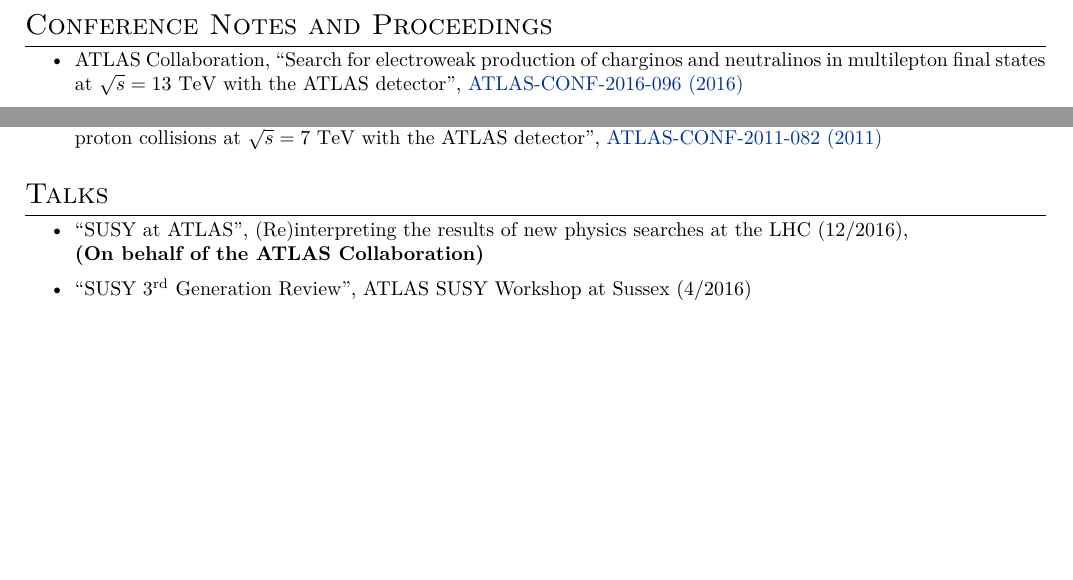
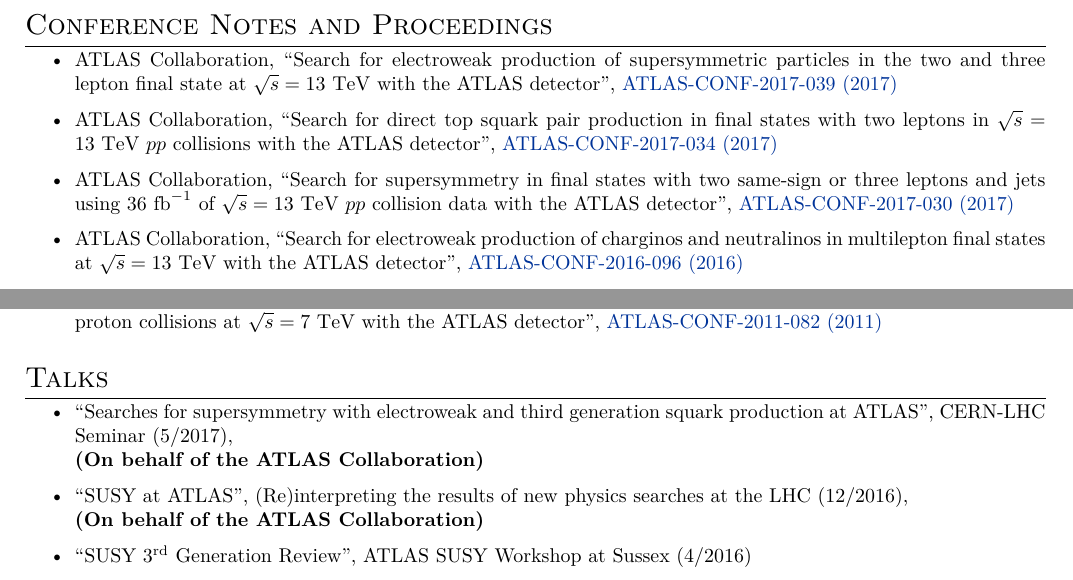
Before and after one commit to amete/CurriculumVitae, a LaTeX CV (Academic/METE_AS_CV.tex): two parts of page 3 of 3 before the commit and two parts of page 3 of 4 after it, joined at a grey line, cut so that both start at the same text, the shorter picture padded with empty space. Compiled offline with XeLaTeX.

Commit message:
LHCP results and CERN seminar

```diff
--- a/Academic/METE_AS_CV.tex
+++ b/Academic/METE_AS_CV.tex
@@ -226,6 +226,15 @@
 
 \begin{itemize}
 	\item ATLAS Collaboration,
+	``Search for electroweak production of supersymmetric particles in the two and three lepton final state at $\sqrt{s}=13\ \mathrm{TeV}$ with the ATLAS detector'',
+	\href{https://atlas.web.cern.ch/Atlas/GROUPS/PHYSICS/CONFNOTES/ATLAS-CONF-2017-039/}{ATLAS-CONF-2017-039 (2017)}
+	\item ATLAS Collaboration,
+	``Search for direct top squark pair production in final states with two leptons in $\sqrt{s}=13\ \mathrm{TeV}$ $pp$ collisions with the ATLAS detector'',
+	\href{https://atlas.web.cern.ch/Atlas/GROUPS/PHYSICS/CONFNOTES/ATLAS-CONF-2017-034/}{ATLAS-CONF-2017-034 (2017)}
+	\item ATLAS Collaboration,
+	``Search for supersymmetry in final states with two same-sign or three leptons and jets using $36\ \mathrm{fb}^{-1}$ of $\sqrt{s}=13\ \mathrm{TeV}$ $pp$ collision data with the ATLAS detector'',
+	\href{https://atlas.web.cern.ch/Atlas/GROUPS/PHYSICS/CONFNOTES/ATLAS-CONF-2017-030/}{ATLAS-CONF-2017-030 (2017)}
+	\item ATLAS Collaboration,
 	``Search for electroweak production of charginos and neutralinos in multilepton final states at $\sqrt{s}=13\ \mathrm{TeV}$ with the ATLAS detector'',
 	\href{https://atlas.web.cern.ch/Atlas/GROUPS/PHYSICS/CONFNOTES/ATLAS-CONF-2016-096/}{ATLAS-CONF-2016-096 (2016)}
 	\item ATLAS Collaboration,
@@ -259,6 +268,8 @@
 \section{Talks}
 
 \begin{itemize}
+	\item ``Searches for supersymmetry with electroweak and third generation squark production at ATLAS'', CERN-LHC Seminar (5/2017),
+	\\ {\bf (On behalf of the ATLAS Collaboration)}
 	\item ``SUSY at ATLAS'', (Re)interpreting the results of new physics searches at the LHC (12/2016),
 	\\ {\bf (On behalf of the ATLAS Collaboration)}
 	\item ``SUSY $3^{\mathrm{rd}}$ Generation Review'', ATLAS SUSY Workshop at Sussex (4/2016)
```
Also changed, not shown: Academic/METE_AS_CV.pdf, Academic/METE_AS_CV.tex (4 more changed lines).
